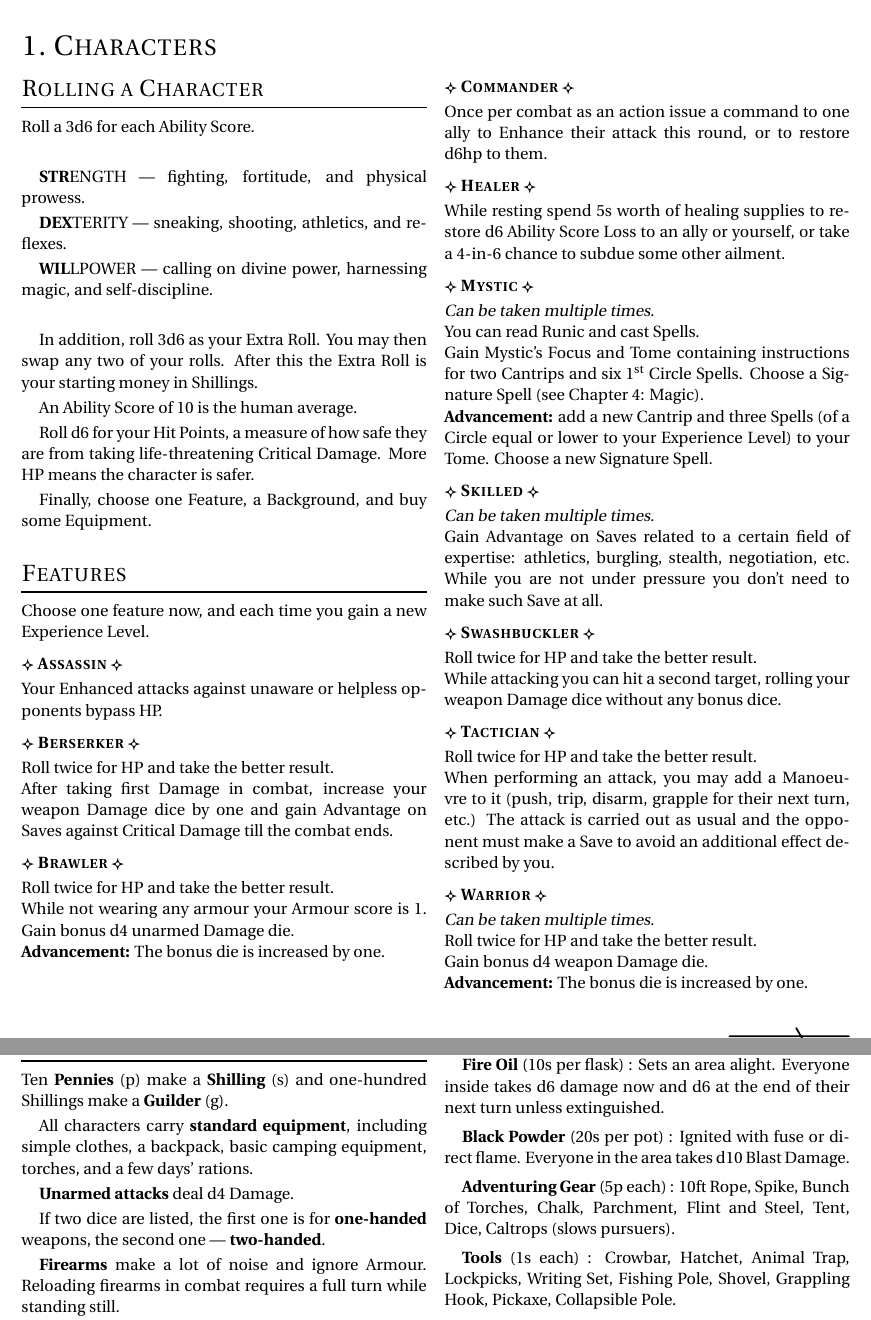
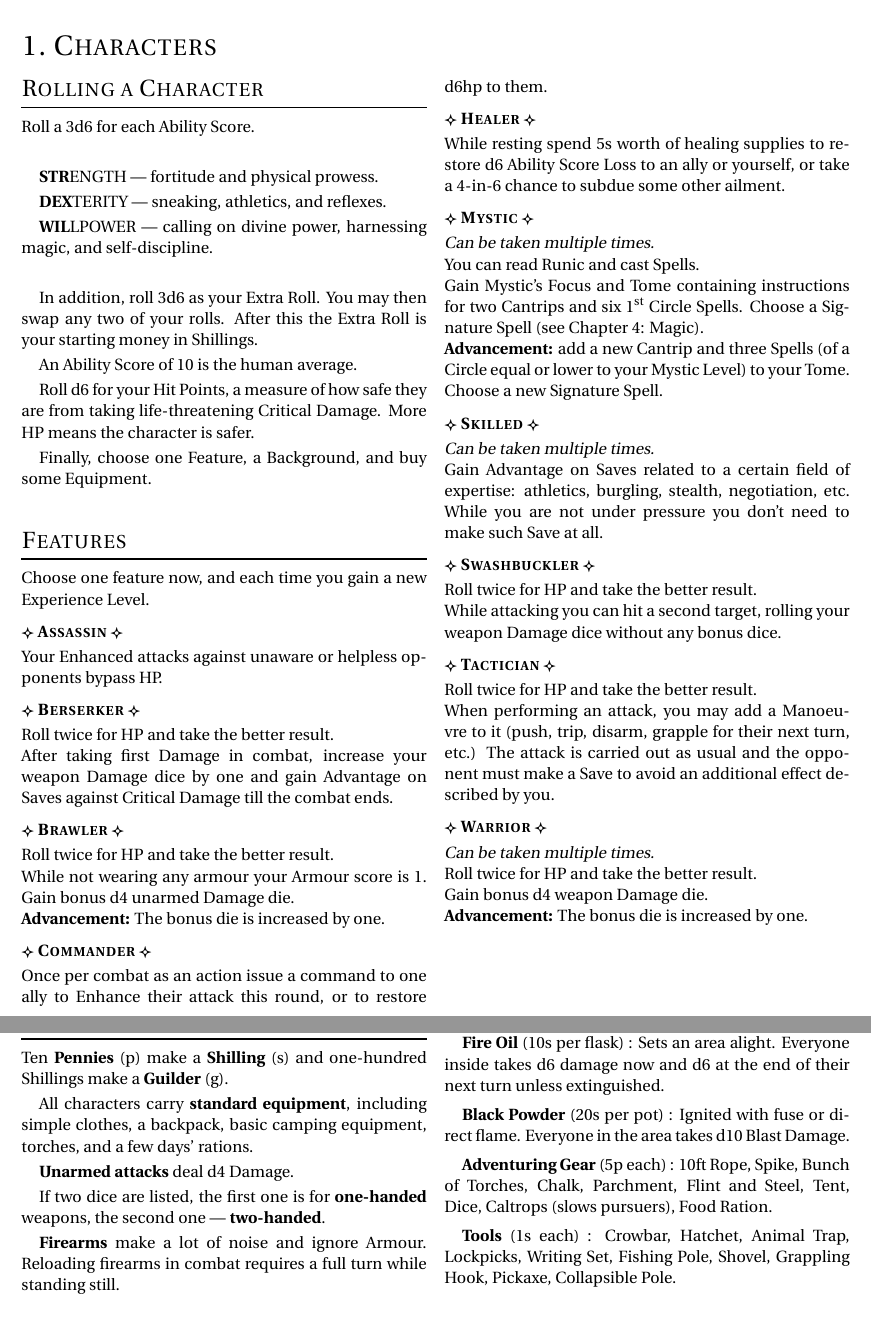
Before and after one commit to Vladar4/itdr, a LaTeX document (part1.tex): two parts of pages 1 and 3 of 4, joined at a grey line, cut so that both start at the same text. Compiled offline with pdfLaTeX.

Commit message:
part1: improved phrasing

```diff
--- a/part1.tex
+++ b/part1.tex
@@ -15,11 +15,11 @@ Roll a 3d6 for each Ability Score.
 
 \index{Strength}
 \index{STR|see {Strength}}
-\textbf{STR}ENGTH --- fighting, fortitude, and physical prowess.
+\textbf{STR}ENGTH --- fortitude and physical prowess.
 
 \index{Dexterity}
 \index{DEX|see {Dexterity}}
-\textbf{DEX}TERITY --- sneaking, shooting, athletics, and reflexes.
+\textbf{DEX}TERITY --- sneaking, athletics, and reflexes.
 
 \index{Willpower}
 \index{WIL|see {Willpower}}
@@ -40,7 +40,7 @@ Roll d6 for your Hit Points, a measure of how safe they are from taking life-thr
 
 Finally, choose one Feature, a Background, and buy some Equipment.
 
-\vspace{1em}
+~
 
 \section{Features}
 \index{Features}
@@ -70,7 +70,7 @@ While resting spend 5s worth of healing supplies to restore d6 Ability Score Los
 \feat{Mystic} {\slshape Can be taken multiple times.}\\
 You can read Runic and cast Spells.\\
 Gain Mystic's Focus and Tome containing instructions for two Cantrips and six \nth{1} Circle Spells. Choose a Signature Spell (see Chapter 4: Magic).\\
-\textbf{Advancement:} add a new Cantrip and three Spells (of a Circle equal or lower to your Experience Level) to your Tome. Choose a new Signature Spell.
+\textbf{Advancement:} add a new Cantrip and three Spells (of a Circle equal or lower to your Mystic Level) to your Tome. Choose a new Signature Spell.
 
 \feat{Skilled} {\slshape Can be taken multiple times.}\\
 Gain Advantage on Saves related to a certain field of expertise: athletics, burgling, stealth, negotiation, etc. While you are not under pressure you don't need to make such Save at all.
@@ -230,7 +230,7 @@ You could try to \textbf{sell} an item for half its price.
 
 \equip{Black Powder}{20s per pot}: Ignited with fuse or direct flame. Everyone in the area takes d10 Blast Damage.
 
-\equip{Adventuring Gear}{5p each}: 10ft Rope, Spike, Bunch of Torches, Chalk, Parchment, Flint and Steel, Tent, Dice, Caltrops (slows pursuers).
+\equip{Adventuring Gear}{5p each}: 10ft Rope, Spike, Bunch of Torches, Chalk, Parchment, Flint and Steel, Tent, Dice, Caltrops (slows pursuers), Food Ration.
 
 \equip{Tools}{1s each}: Crowbar, Hatchet, Animal Trap, Lockpicks, Writing Set, Fishing Pole, Shovel, Grappling Hook, Pickaxe, Collapsible Pole.
 
```
